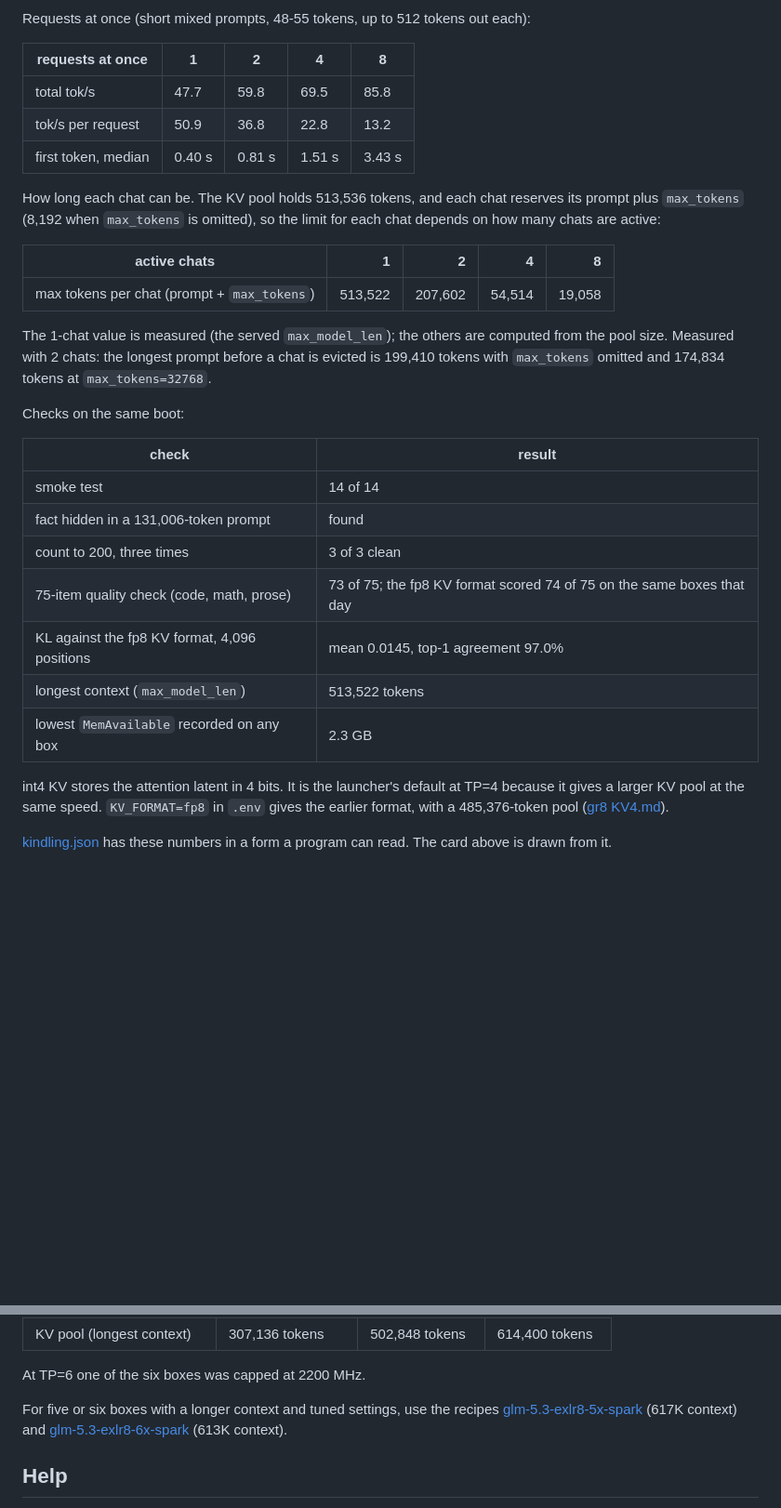
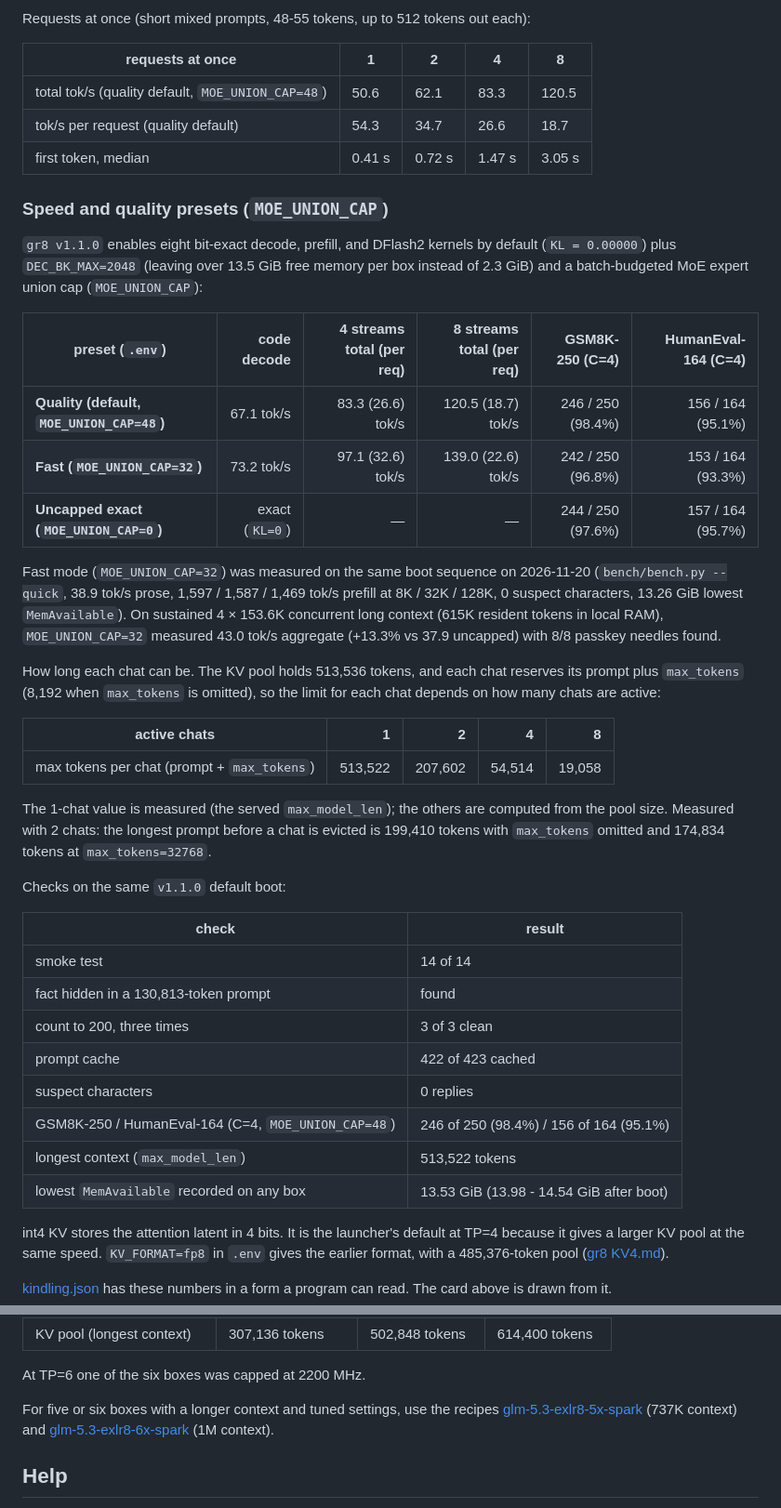
Before and after one commit to kindlingai/glm-5.3-exlr8-4x-spark, a Markdown page: README.md, 2 parts joined by grey strips. Shown at 93% size. Drawn GitHub-style; blank space fills up the shorter version.

```diff
--- a/README.md
+++ b/README.md
@@ -38,9 +35,21 @@ Requests at once (short mixed prompts, 48-55 tokens, up to 512 tokens out each):
 
 | requests at once | 1 | 2 | 4 | 8 |
 |---|---|---|---|---|
-| total tok/s | 47.7 | 59.8 | 69.5 | 85.8 |
-| tok/s per request | 50.9 | 36.8 | 22.8 | 13.2 |
-| first token, median | 0.40 s | 0.81 s | 1.51 s | 3.43 s |
+| total tok/s (quality default, `MOE_UNION_CAP=48`) | 50.6 | 62.1 | 83.3 | 120.5 |
+| tok/s per request (quality default) | 54.3 | 34.7 | 26.6 | 18.7 |
+| first token, median | 0.41 s | 0.72 s | 1.47 s | 3.05 s |
+
+### Speed and quality presets (`MOE_UNION_CAP`)
+
+`gr8 v1.1.0` enables eight bit-exact decode, prefill, and DFlash2 kernels by default (`KL = 0.00000`) plus `DEC_BK_MAX=2048` (leaving over 13.5 GiB free memory per box instead of 2.3 GiB) and a batch-budgeted MoE expert union cap (`MOE_UNION_CAP`):
+
+| preset (`.env`) | code decode | 4 streams total (per req) | 8 streams total (per req) | GSM8K-250 (C=4) | HumanEval-164 (C=4) |
+|---|---:|---:|---:|---:|---:|
+| **Quality (default, `MOE_UNION_CAP=48`)** | 67.1 tok/s | 83.3 (26.6) tok/s | 120.5 (18.7) tok/s | 246 / 250 (98.4%) | 156 / 164 (95.1%) |
+| **Fast (`MOE_UNION_CAP=32`)** | 73.2 tok/s | 97.1 (32.6) tok/s | 139.0 (22.6) tok/s | 242 / 250 (96.8%) | 153 / 164 (93.3%) |
+| **Uncapped exact (`MOE_UNION_CAP=0`)** | exact (`KL=0`) | — | — | 244 / 250 (97.6%) | 157 / 164 (95.7%) |
+
+Fast mode (`MOE_UNION_CAP=32`) was measured on the same boot sequence on 2026-11-20 (`bench/bench.py --quick`, 38.9 tok/s prose, 1,597 / 1,587 / 1,469 tok/s prefill at 8K / 32K / 128K, 0 suspect characters, 13.26 GiB lowest `MemAvailable`). On sustained 4 × 153.6K concurrent long context (615K resident tokens in local RAM), `MOE_UNION_CAP=32` measured 43.0 tok/s aggregate (+13.3% vs 37.9 uncapped) with 8/8 passkey needles found.
 
 How long each chat can be. The KV pool holds 513,536 tokens, and each chat reserves its prompt plus `max_tokens`
 (8,192 when `max_tokens` is omitted), so the limit for each chat depends on how many chats are active:
@@ -53,17 +62,18 @@ The 1-chat value is measured (the served `max_model_len`); the others are comput
 2 chats: the longest prompt before a chat is evicted is 199,410 tokens with `max_tokens` omitted and 174,834 tokens at
 `max_tokens=32768`.
 
-Checks on the same boot:
+Checks on the same `v1.1.0` default boot:
 
 | check | result |
 |---|---|
 | smoke test | 14 of 14 |
-| fact hidden in a 131,006-token prompt | found |
+| fact hidden in a 130,813-token prompt | found |
 | count to 200, three times | 3 of 3 clean |
-| 75-item quality check (code, math, prose) | 73 of 75; the fp8 KV format scored 74 of 75 on the same boxes that day |
-| KL against the fp8 KV format, 4,096 positions | mean 0.0145, top-1 agreement 97.0% |
+| prompt cache | 422 of 423 cached |
+| suspect characters | 0 replies |
+| GSM8K-250 / HumanEval-164 (C=4, `MOE_UNION_CAP=48`) | 246 of 250 (98.4%) / 156 of 164 (95.1%) |
 | longest context (`max_model_len`) | 513,522 tokens |
-| lowest `MemAvailable` recorded on any box | 2.3 GB |
+| lowest `MemAvailable` recorded on any box | 13.53 GiB (13.98 - 14.54 GiB after boot) |
 
 int4 KV stores the attention latent in 4 bits. It is the launcher's default at TP=4 because it gives a larger KV pool
 at the same speed. `KV_FORMAT=fp8` in `.env` gives the earlier format, with a 485,376-token pool
@@ -137,8 +147,8 @@ that date (fp8 KV, MTP drafting). They were not measured again on the pinned eng
 At TP=6 one of the six boxes was capped at 2200 MHz.
 
 For five or six boxes with a longer context and tuned settings, use the recipes
-[glm-5.3-exlr8-5x-spark](https://github.com/kindlingai/glm-5.3-exlr8-5x-spark) (617K context) and
-[glm-5.3-exlr8-6x-spark](https://github.com/kindlingai/glm-5.3-exlr8-6x-spark) (613K context).
+[glm-5.3-exlr8-5x-spark](https://github.com/kindlingai/glm-5.3-exlr8-5x-spark) (737K context) and
+[glm-5.3-exlr8-6x-spark](https://github.com/kindlingai/glm-5.3-exlr8-6x-spark) (1M context).
 
 ## Help
 
```
Also changed, not shown: other parts of README.md (+13 -16 lines), docs/card.png, 3 other files.
